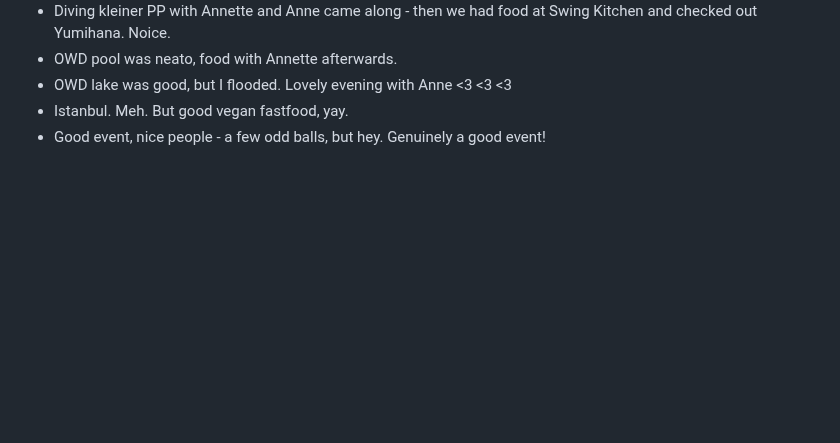
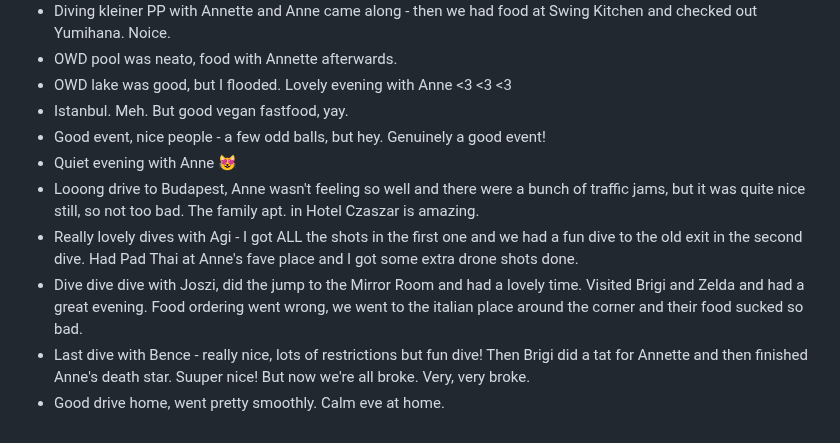
Before and after one commit to AVGP/50linesofcode, a Markdown page: log-raw/2024.md, the part around the change. Rendered like a GitHub page; blank space fills up the shorter version.

```diff
--- a/log-raw/2024.md
+++ b/log-raw/2024.md
@@ -298,3 +298,9 @@
 - OWD lake was good, but I flooded. Lovely evening with Anne <3 <3 <3
 - Istanbul. Meh. But good vegan fastfood, yay.
 - Good event, nice people - a few odd balls, but hey. Genuinely a good event!
+- Quiet evening with Anne 😻
+- Looong drive to Budapest, Anne wasn't feeling so well and there were a bunch of traffic jams, but it was quite nice still, so not too bad. The family apt. in Hotel Czaszar is amazing.
+- Really lovely dives with Agi - I got ALL the shots in the  first one and we had a fun dive to the old exit in the second dive. Had Pad Thai at Anne's fave place and I got some extra drone shots done.
+- Dive dive dive with Joszi, did the jump to the Mirror Room and had a lovely time. Visited Brigi and Zelda and had a great evening. Food ordering went wrong, we went to the italian place around the corner and their food sucked so bad.
+- Last dive with Bence - really nice, lots of restrictions but fun dive! Then Brigi did a tat for Annette and then finished Anne's death star. Suuper nice! But now we're all broke. Very, very broke.
+- Good drive home, went pretty smoothly. Calm eve at home.
```
